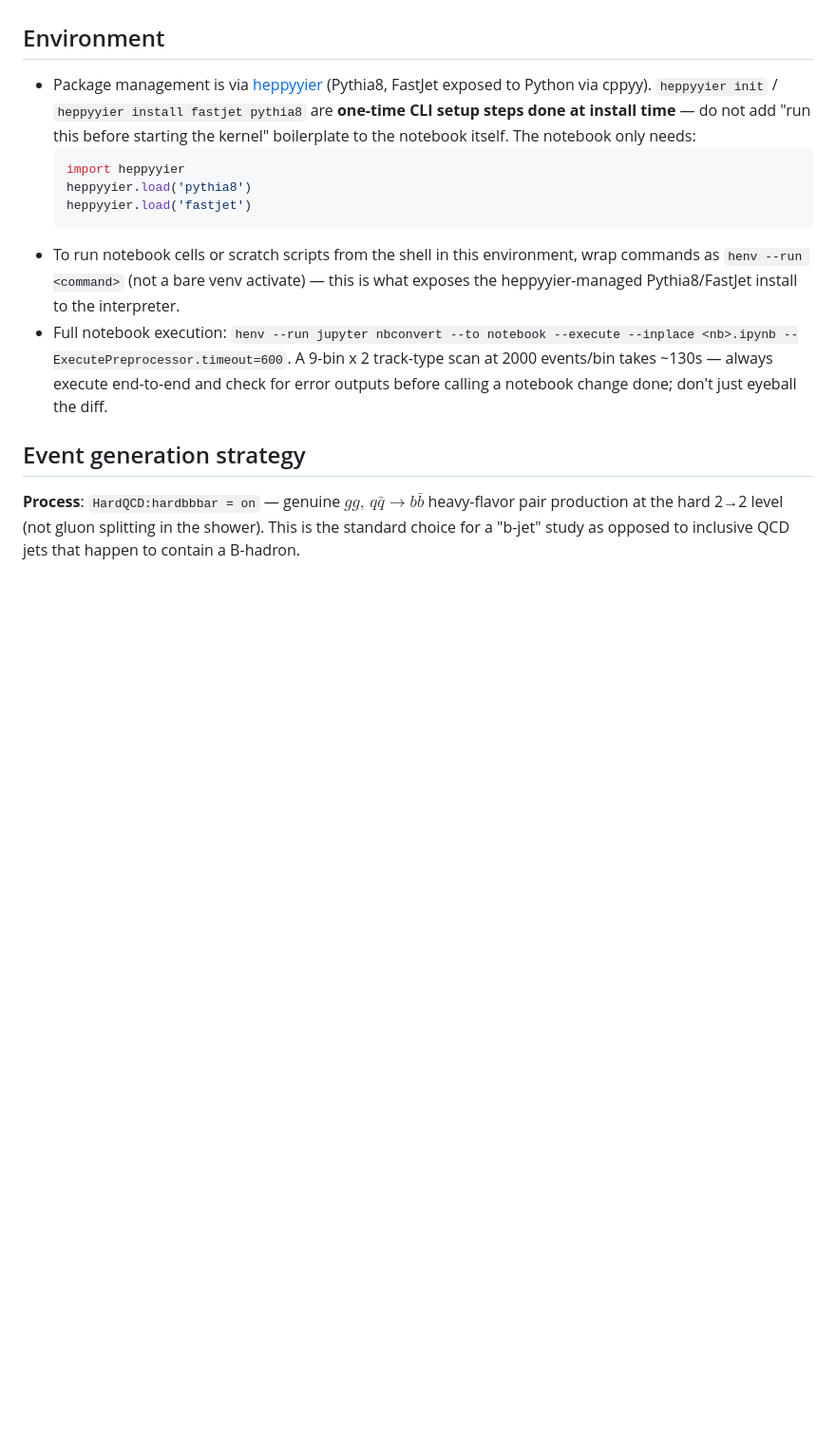
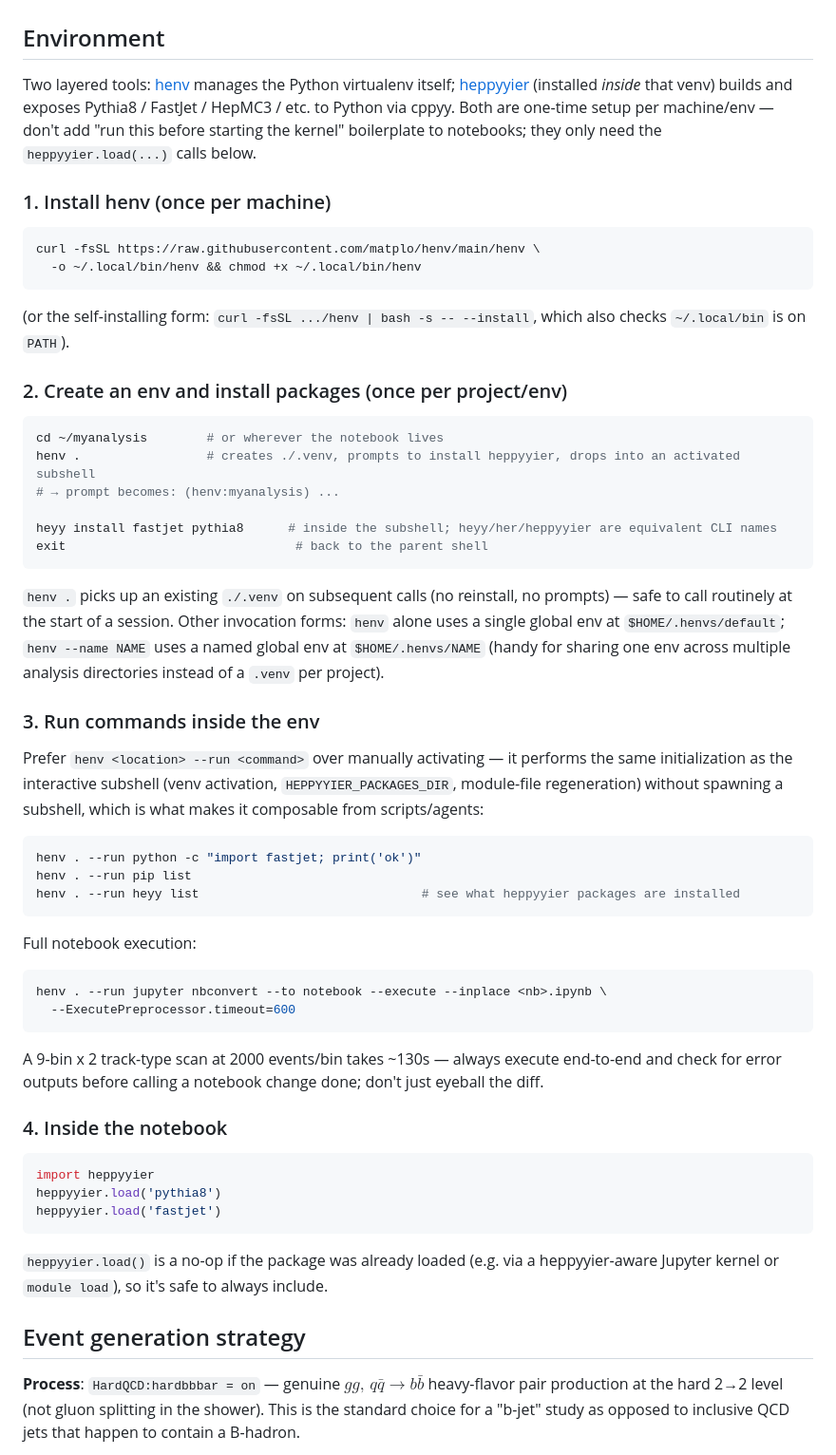
Before and after one commit to matplo/playground, a Markdown page: hf-jet/demo_pythia_bjet_response.md, the part around one of its changes. Shown at 95% size. Rendered like a GitHub page; blank space fills up the shorter version.

Commit message:
update also for henv

````diff
--- a/hf-jet/demo_pythia_bjet_response.md
+++ b/hf-jet/demo_pythia_bjet_response.md
@@ -14,22 +14,69 @@ charged-particle-only variant.
 
 ## Environment
 
-- Package management is via [heppyyier](https://github.com/matplo/heppyyier) (Pythia8, FastJet exposed to
-  Python via cppyy). `heppyyier init` / `heppyyier install fastjet pythia8` are **one-time CLI setup steps
-  done at install time** — do not add "run this before starting the kernel" boilerplate to the notebook
-  itself. The notebook only needs:
-  ```python
-  import heppyyier
-  heppyyier.load('pythia8')
-  heppyyier.load('fastjet')
-  ```
-- To run notebook cells or scratch scripts from the shell in this environment, wrap commands as
-  `henv --run <command>` (not a bare venv activate) — this is what exposes the heppyyier-managed
-  Pythia8/FastJet install to the interpreter.
-- Full notebook execution: `henv --run jupyter nbconvert --to notebook --execute --inplace <nb>.ipynb
-  --ExecutePreprocessor.timeout=600`. A 9-bin x 2 track-type scan at 2000 events/bin takes ~130s — always
-  execute end-to-end and check for error outputs before calling a notebook change done; don't just eyeball
-  the diff.
+Two layered tools: [henv](https://github.com/matplo/henv) manages the Python virtualenv itself;
+[heppyyier](https://github.com/matplo/heppyyier) (installed *inside* that venv) builds and exposes Pythia8 /
+FastJet / HepMC3 / etc. to Python via cppyy. Both are one-time setup per machine/env — don't add "run this
+before starting the kernel" boilerplate to notebooks; they only need the `heppyyier.load(...)` calls below.
+
+### 1. Install henv (once per machine)
+
+```bash
+curl -fsSL https://raw.githubusercontent.com/matplo/henv/main/henv \
+  -o ~/.local/bin/henv && chmod +x ~/.local/bin/henv
+```
+
+(or the self-installing form: `curl -fsSL .../henv | bash -s -- --install`, which also checks `~/.local/bin`
+is on `PATH`).
+
+### 2. Create an env and install packages (once per project/env)
+
+```bash
+cd ~/myanalysis        # or wherever the notebook lives
+henv .                 # creates ./.venv, prompts to install heppyyier, drops into an activated subshell
+# → prompt becomes: (henv:myanalysis) ...
+
+heyy install fastjet pythia8      # inside the subshell; heyy/her/heppyyier are equivalent CLI names
+exit                               # back to the parent shell
+```
+
+`henv .` picks up an existing `./.venv` on subsequent calls (no reinstall, no prompts) — safe to call
+routinely at the start of a session. Other invocation forms: `henv` alone uses a single global env at
+`$HOME/.henvs/default`; `henv --name NAME` uses a named global env at `$HOME/.henvs/NAME` (handy for sharing
+one env across multiple analysis directories instead of a `.venv` per project).
+
+### 3. Run commands inside the env
+
+Prefer `henv <location> --run <command>` over manually activating — it performs the same initialization as
+the interactive subshell (venv activation, `HEPPYYIER_PACKAGES_DIR`, module-file regeneration) without
+spawning a subshell, which is what makes it composable from scripts/agents:
+
+```bash
+henv . --run python -c "import fastjet; print('ok')"
+henv . --run pip list
+henv . --run heyy list                              # see what heppyyier packages are installed
+```
+
+Full notebook execution:
+
+```bash
+henv . --run jupyter nbconvert --to notebook --execute --inplace <nb>.ipynb \
+  --ExecutePreprocessor.timeout=600
+```
+
+A 9-bin x 2 track-type scan at 2000 events/bin takes ~130s — always execute end-to-end and check for error
+outputs before calling a notebook change done; don't just eyeball the diff.
+
+### 4. Inside the notebook
+
+```python
+import heppyyier
+heppyyier.load('pythia8')
+heppyyier.load('fastjet')
+```
+
+`heppyyier.load()` is a no-op if the package was already loaded (e.g. via a heppyyier-aware Jupyter kernel
+or `module load`), so it's safe to always include.
 
 ## Event generation strategy
 
````
Also changed, not shown: other parts of hf-jet/demo_pythia_bjet_response.md (+3 -0 lines).
